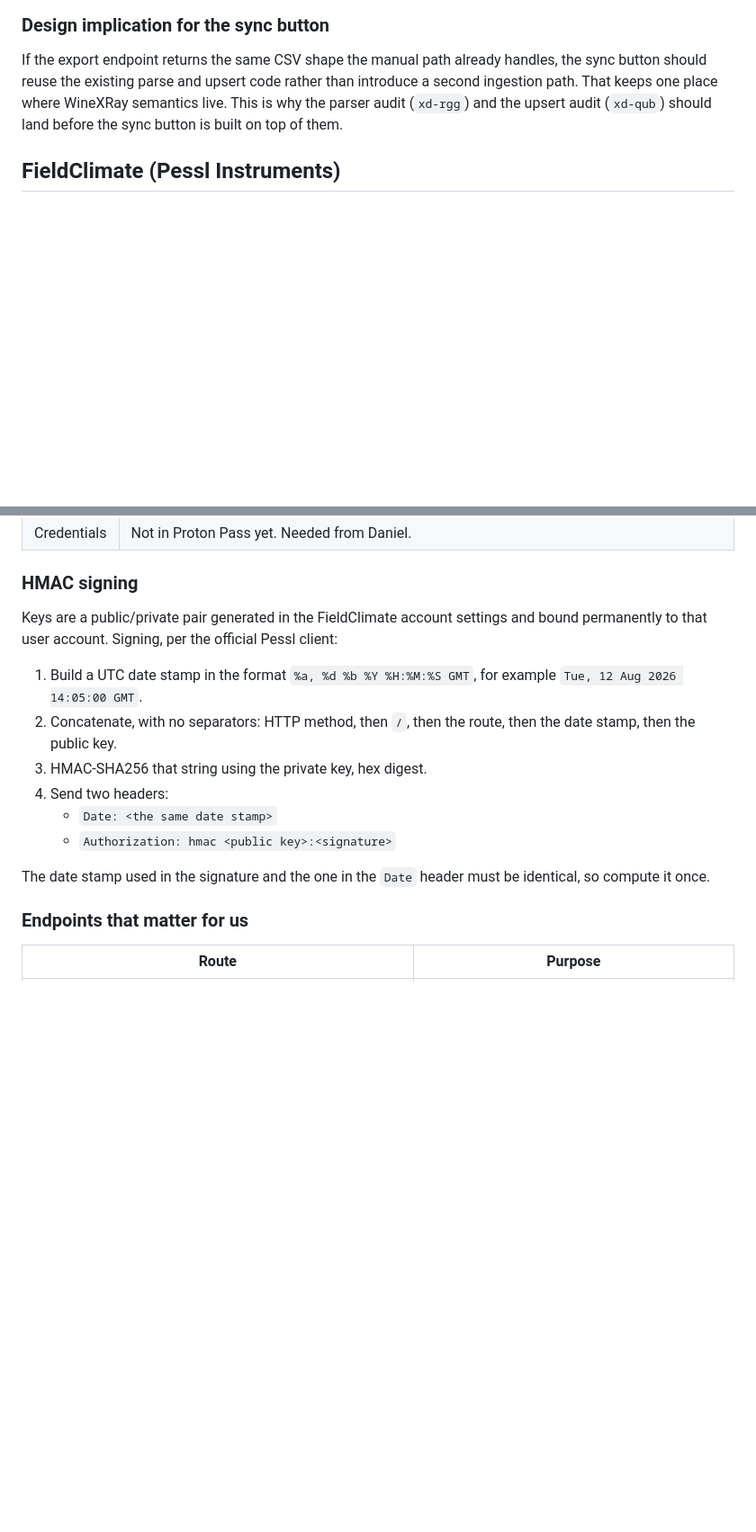
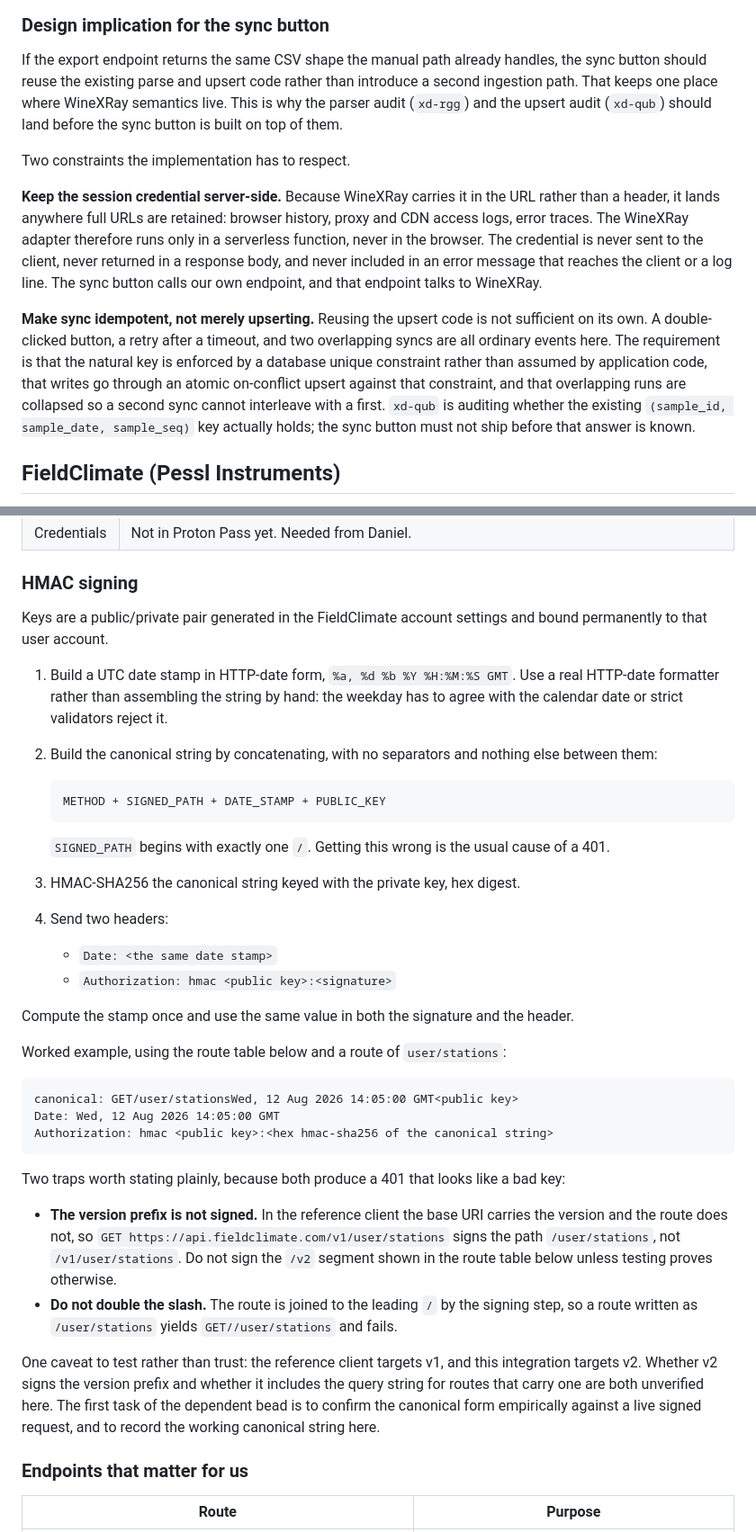
Before and after one commit to hackesmit/monte-xanic-dashboard, a Markdown page: docs/External-APIs.md, 2 parts joined by grey strips. Shown at 90% size. Drawn GitHub-style; blank space fills up the shorter version.

Commit message:
docs: address cross-vendor review of the API recon note
Removes the WineXRay username and the password-manager locator from a
public repo. Replaces the ambiguous HMAC description with an explicit
canonical string, a worked example, and the two traps that produce a 401
(unsigned version prefix, doubled slash), plus a note that v2 signing is
unverified against a v1 reference client. Fixes a wrong weekday in the
date example. Adds the two constraints the sync button must respect:
server-side-only handling of the URL-borne session credential, and real
idempotency backed by a database unique constraint.

Verification: docs-only - diff/readback checked

````diff
--- a/docs/External-APIs.md
+++ b/docs/External-APIs.md
@@ -61,6 +61,12 @@ That step is currently blocked. WineXRay expects its session credential as a URL
 
 If the export endpoint returns the same CSV shape the manual path already handles, the sync button should reuse the existing parse and upsert code rather than introduce a second ingestion path. That keeps one place where WineXRay semantics live. This is why the parser audit (`xd-rgg`) and the upsert audit (`xd-qub`) should land before the sync button is built on top of them.
 
+Two constraints the implementation has to respect.
+
+**Keep the session credential server-side.** Because WineXRay carries it in the URL rather than a header, it lands anywhere full URLs are retained: browser history, proxy and CDN access logs, error traces. The WineXRay adapter therefore runs only in a serverless function, never in the browser. The credential is never sent to the client, never returned in a response body, and never included in an error message that reaches the client or a log line. The sync button calls our own endpoint, and that endpoint talks to WineXRay.
+
+**Make sync idempotent, not merely upserting.** Reusing the upsert code is not sufficient on its own. A double-clicked button, a retry after a timeout, and two overlapping syncs are all ordinary events here. The requirement is that the natural key is enforced by a database unique constraint rather than assumed by application code, that writes go through an atomic on-conflict upsert against that constraint, and that overlapping runs are collapsed so a second sync cannot interleave with a first. `xd-qub` is auditing whether the existing `(sample_id, sample_date, sample_seq)` key actually holds; the sync button must not ship before that answer is known.
+
 ## FieldClimate (Pessl Instruments)
 
 Weather station platform. The target is the station at Sector 3A, which maps to lot code `MX-3A` in `config.js`: Monte Xanic (VDG), Sauvignon Blanc, 2.17 ha.
@@ -74,16 +80,37 @@ Weather station platform. The target is the station at Sector 3A, which maps to
 
 ### HMAC signing
 
-Keys are a public/private pair generated in the FieldClimate account settings and bound permanently to that user account. Signing, per the official Pessl client:
+Keys are a public/private pair generated in the FieldClimate account settings and bound permanently to that user account.
 
-1. Build a UTC date stamp in the format `%a, %d %b %Y %H:%M:%S GMT`, for example `Tue, 12 Aug 2026 14:05:00 GMT`.
-2. Concatenate, with no separators: HTTP method, then `/`, then the route, then the date stamp, then the public key.
-3. HMAC-SHA256 that string using the private key, hex digest.
+1. Build a UTC date stamp in HTTP-date form, `%a, %d %b %Y %H:%M:%S GMT`. Use a real HTTP-date formatter rather than assembling the string by hand: the weekday has to agree with the calendar date or strict validators reject it.
+2. Build the canonical string by concatenating, with no separators and nothing else between them:
+
+   ```
+   METHOD + SIGNED_PATH + DATE_STAMP + PUBLIC_KEY
+   ```
+
+   `SIGNED_PATH` begins with exactly one `/`. Getting this wrong is the usual cause of a 401.
+3. HMAC-SHA256 the canonical string keyed with the private key, hex digest.
 4. Send two headers:
    - `Date: <the same date stamp>`
    - `Authorization: hmac <public key>:<signature>`
 
-The date stamp used in the signature and the one in the `Date` header must be identical, so compute it once.
+Compute the stamp once and use the same value in both the signature and the header.
+
+Worked example, using the route table below and a route of `user/stations`:
+
+```
+canonical: GET/user/stationsWed, 12 Aug 2026 14:05:00 GMT<public key>
+Date: Wed, 12 Aug 2026 14:05:00 GMT
+Authorization: hmac <public key>:<hex hmac-sha256 of the canonical string>
+```
+
+Two traps worth stating plainly, because both produce a 401 that looks like a bad key:
+
+- **The version prefix is not signed.** In the reference client the base URI carries the version and the route does not, so `GET https://api.fieldclimate.com/v1/user/stations` signs the path `/user/stations`, not `/v1/user/stations`. Do not sign the `/v2` segment shown in the route table below unless testing proves otherwise.
+- **Do not double the slash.** The route is joined to the leading `/` by the signing step, so a route written as `/user/stations` yields `GET//user/stations` and fails.
+
+One caveat to test rather than trust: the reference client targets v1, and this integration targets v2. Whether v2 signs the version prefix and whether it includes the query string for routes that carry one are both unverified here. The first task of the dependent bead is to confirm the canonical form empirically against a live signed request, and to record the working canonical string here.
 
 ### Endpoints that matter for us
 
````
Also changed, not shown: other parts of docs/External-APIs.md (+1 -1 lines).
